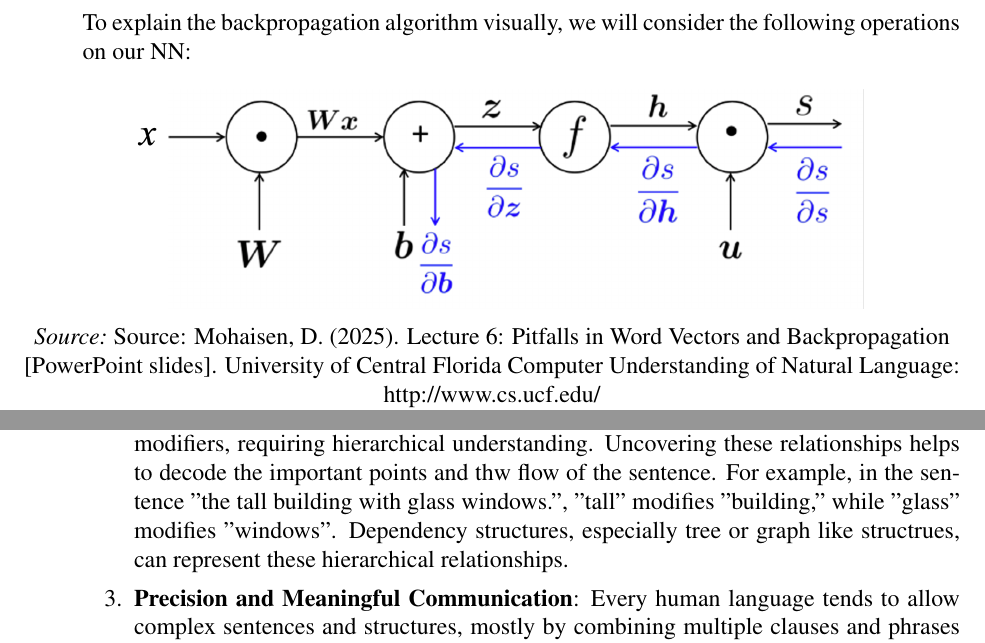
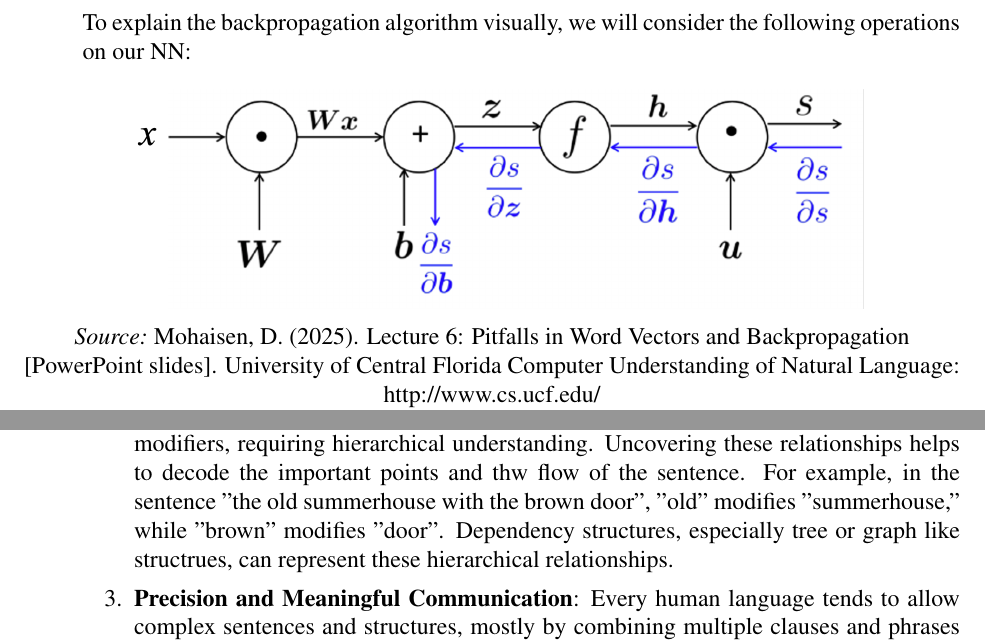
Before and after one commit to sayanarman/CAP_6640_Assignment_2_Solution, a LaTeX problem sheet (CAP_6640_Assignment_2_Solution_Arman_Sayan.tex): two parts of pages 5 and 8 of 15, joined at a grey line, cut so that both start at the same text. Compiled offline with pdfLaTeX.

Commit message:
Updated Citation for Q4 and Modified Example for Q5

```diff
--- a/CAP_6640_Assignment_2_Solution_Arman_Sayan.tex
+++ b/CAP_6640_Assignment_2_Solution_Arman_Sayan.tex
@@ -167,7 +167,7 @@
   \begin{figure}[h]
     \centering
     \includegraphics[width=0.8\textwidth]{Picture1.png}
-    \setcaptioncitation{Source: Mohaisen, D. (2025). Lecture 6: Pitfalls in Word Vectors and Backpropagation
+    \setcaptioncitation{Mohaisen, D. (2025). Lecture 6: Pitfalls in Word Vectors and Backpropagation
     [PowerPoint slides]. University of Central Florida Computer Understanding of Natural Language: http://www.cs.ucf.edu/}
     \caption{Example of a basic Neural Network operations for backpropagation}
   \end{figure}
@@ -281,8 +281,8 @@
     Dependency structures and similar structures help disambiguate relationships by showing how words are connected.
 
     \item \textbf{Representing Hierarchical Relationships}: Sentences mostly have main clauses and modifiers, requiring hierarchical understanding. Uncovering these relationships
-    helps to decode the important points and thw flow of the sentence. For example, in the sentence "the tall building with glass windows.", "tall" modifies "building," while "glass"
-    modifies "windows". Dependency structures, especially tree or graph like structrues, can represent these hierarchical relationships.
+    helps to decode the important points and thw flow of the sentence. For example, in the sentence "the old summerhouse with the brown door", "old" modifies "summerhouse," while "brown"
+    modifies "door". Dependency structures, especially tree or graph like structrues, can represent these hierarchical relationships.
 
     \item \textbf{Precision and Meaningful Communication}: Every human language tends to allow complex sentences and structures, mostly by combining multiple clauses and phrases
     into larger textual components. These longer sentences captures more precision by adding details and nuances, and also helps to define the relationships between the object and subject.
```
Also changed, not shown: CAP_6640_Assignment_2_Solution_Arman_Sayan.pdf.
